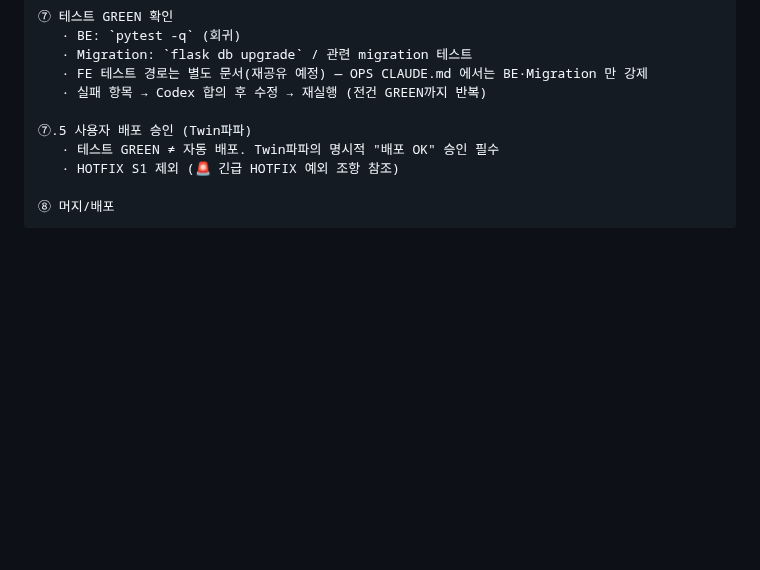
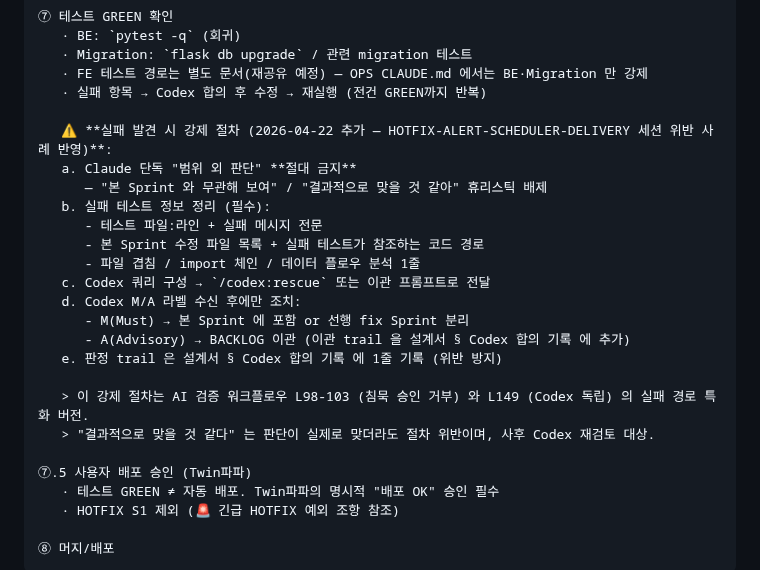
Before and after one commit to isolhsolfafa/AXIS-OPS, a Markdown page: CLAUDE.md, the part around the change. Drawn GitHub-style; blank space fills up the shorter version.

Commit message:
docs(claude): AI 검증 워크플로우 ⑦ 단계 실패 처리 강제 절차 추가
HOTFIX-ALERT-SCHEDULER-DELIVERY 세션 중 발생한 위반 사례 반영:
- pytest 실패 테스트 발견 시 Claude 단독 "범위 외 판단" 금지
- Codex M/A 라벨 수신 후에만 조치 (제외 or 수정)
- 판정 trail 을 설계서 § Codex 합의 기록 에 필수 기록

5단계 강제 절차 명시 (a~e):
a. "본 Sprint 와 무관해 보여" 휴리스틱 배제
b. 실패 정보 + 파일 겹침 / import 체인 / 데이터 플로우 분석
c. /codex:rescue 쿼리 구성
d. Codex 라벨 수신 후 조치
e. trail 기록

근거: CLAUDE.md L98-103 (침묵 승인 거부) + L149 (Codex 독립) 의
실패 경로 특화 버전.

Co-Authored-By: Claude Opus 4.7 (1M context) <noreply@anthropic.com>

```diff
--- a/CLAUDE.md
+++ b/CLAUDE.md
@@ -116,6 +116,22 @@ Clean Cut 전략: 기존 PDA는 그대로 유지, App MVP를 별도 개발 후
    · Migration: `flask db upgrade` / 관련 migration 테스트
    · FE 테스트 경로는 별도 문서(재공유 예정) — OPS CLAUDE.md 에서는 BE·Migration 만 강제
    · 실패 항목 → Codex 합의 후 수정 → 재실행 (전건 GREEN까지 반복)
+
+   ⚠️ **실패 발견 시 강제 절차 (2026-04-22 추가 — HOTFIX-ALERT-SCHEDULER-DELIVERY 세션 위반 사례 반영)**:
+   a. Claude 단독 "범위 외 판단" **절대 금지**
+      — "본 Sprint 와 무관해 보여" / "결과적으로 맞을 것 같아" 휴리스틱 배제
+   b. 실패 테스트 정보 정리 (필수):
+      - 테스트 파일:라인 + 실패 메시지 전문
+      - 본 Sprint 수정 파일 목록 + 실패 테스트가 참조하는 코드 경로
+      - 파일 겹침 / import 체인 / 데이터 플로우 분석 1줄
+   c. Codex 쿼리 구성 → `/codex:rescue` 또는 이관 프롬프트로 전달
+   d. Codex M/A 라벨 수신 후에만 조치:
+      - M(Must) → 본 Sprint 에 포함 or 선행 fix Sprint 분리
+      - A(Advisory) → BACKLOG 이관 (이관 trail 을 설계서 § Codex 합의 기록 에 추가)
+   e. 판정 trail 은 설계서 § Codex 합의 기록 에 1줄 기록 (위반 방지)
+
+   > 이 강제 절차는 AI 검증 워크플로우 L98-103 (침묵 승인 거부) 와 L149 (Codex 독립) 의 실패 경로 특화 버전.
+   > "결과적으로 맞을 것 같다" 는 판단이 실제로 맞더라도 절차 위반이며, 사후 Codex 재검토 대상.
 
 ⑦.5 사용자 배포 승인 (Twin파파)
    · 테스트 GREEN ≠ 자동 배포. Twin파파의 명시적 "배포 OK" 승인 필수
```
